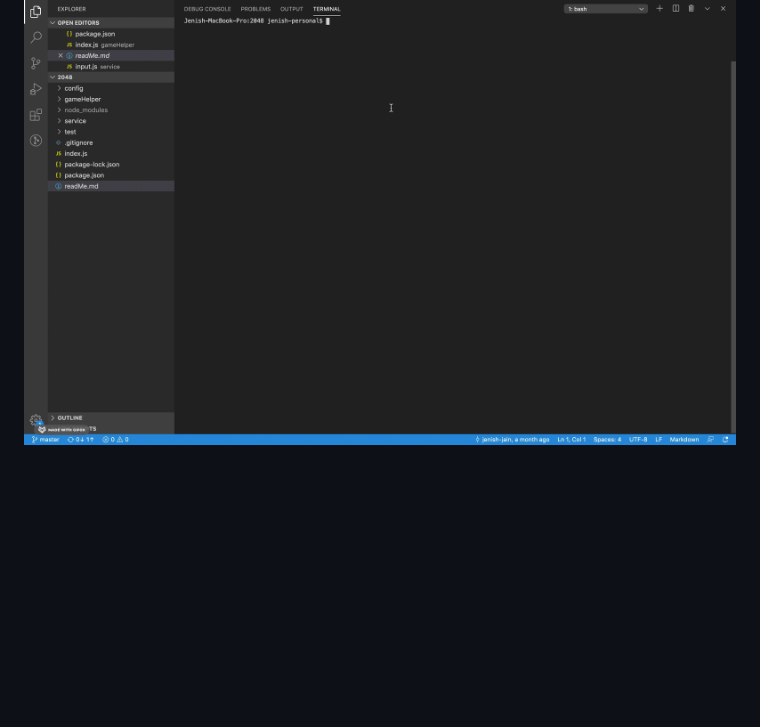
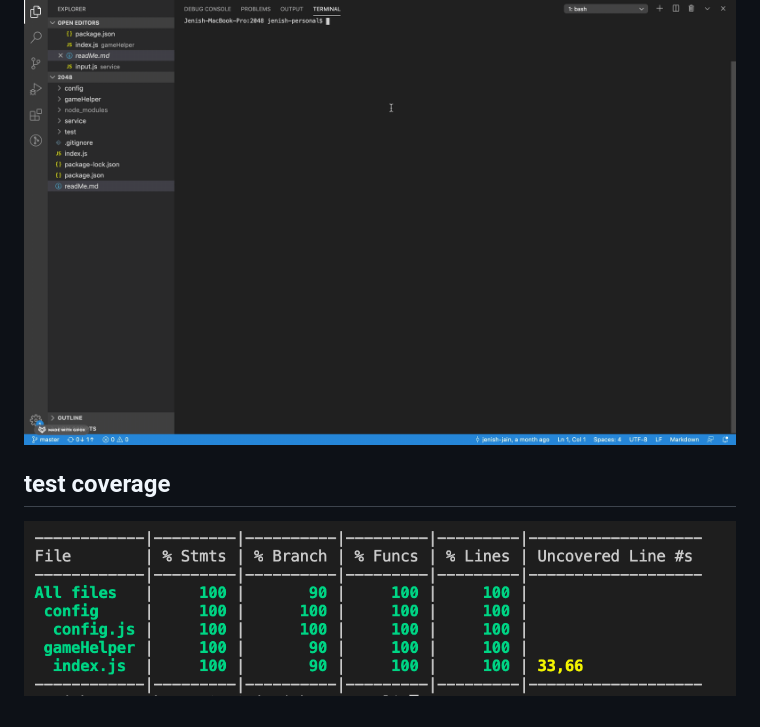
Before and after one commit to jenish-jain/2048-Game, a Markdown page: readMe.md, the part around the change. Rendered like a GitHub page; pictures changed too: assets/test-coverage.png (added); blank space fills up the shorter version.

```diff
--- a/readMe.md
+++ b/readMe.md
@@ -14,3 +14,7 @@
 ## game demo
 
 ![Game Demo](assets/gameDemo.gif)
+
+## test coverage
+
+![Test Coverage](assets/test-coverage.png)
```
